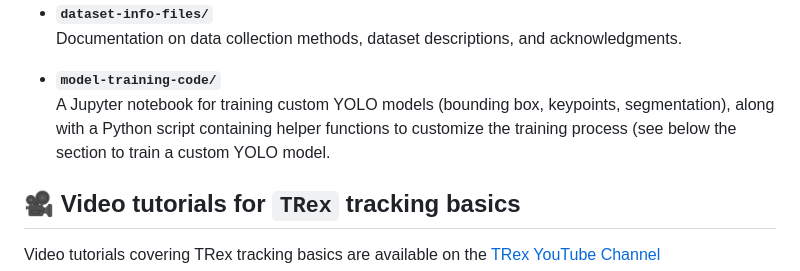
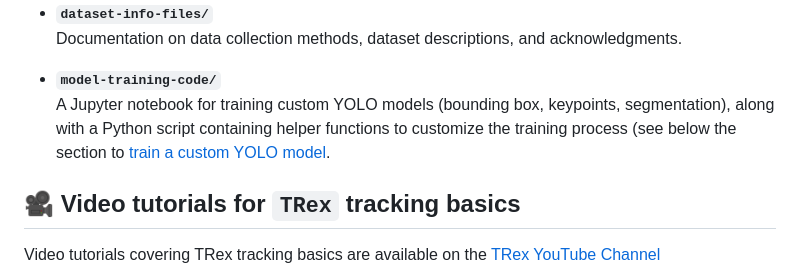
Before and after one commit to albiangela/TRex-tutorials-data, a Markdown page: README.md, the part around the change. GitHub-like rendering.

Commit message:
Fix link to custom YOLO model training section
Fixed a broken link in the README regarding the YOLO model training section.

```diff
--- a/README.md
+++ b/README.md
@@ -44,7 +44,7 @@ This repository contains essential resources to help learn and apply animal trac
   Documentation on data collection methods, dataset descriptions, and acknowledgments.
 
 - **`model-training-code/`**
-  A Jupyter notebook for training custom YOLO models (bounding box, keypoints, segmentation), along with a Python script containing helper functions to customize the training process (see below the section to train a custom YOLO model.
+  A Jupyter notebook for training custom YOLO models (bounding box, keypoints, segmentation), along with a Python script containing helper functions to customize the training process (see below the section to [train a custom YOLO model](#tutorial-to-train-a-custom-yolo-model).
 
 
 ## 🎥 Video tutorials for `TRex` tracking basics
```
